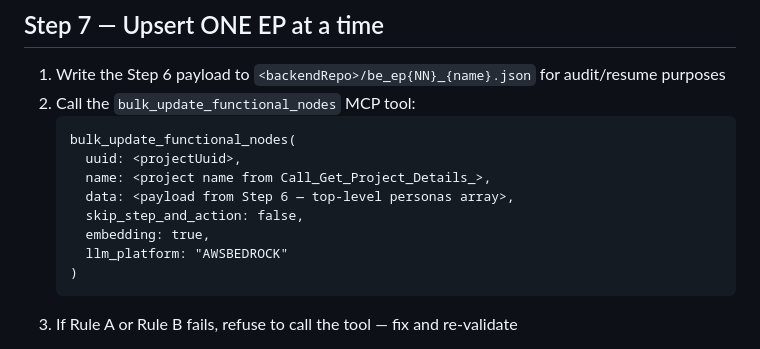
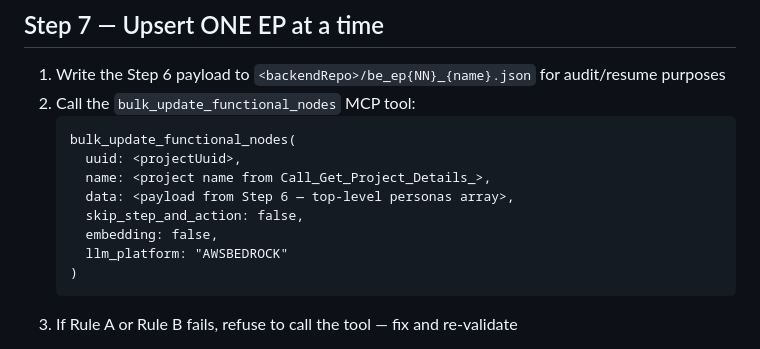
Before and after one commit to accionlabs/breezeai-claude-plugin, a Markdown page: skills/generate-functional-from-backend/SKILL.md, the part around the change. Drawn GitHub-style.

Commit message:
set embedding to false

````diff
--- a/skills/generate-functional-from-backend/SKILL.md
+++ b/skills/generate-functional-from-backend/SKILL.md
@@ -497,7 +497,7 @@ inside `data`.
      name: <project name from Call_Get_Project_Details_>,
      data: <payload from Step 6 — top-level personas array>,
      skip_step_and_action: false,
-     embedding: true,
+     embedding: false,
      llm_platform: "AWSBEDROCK"
    )
    ```
````
